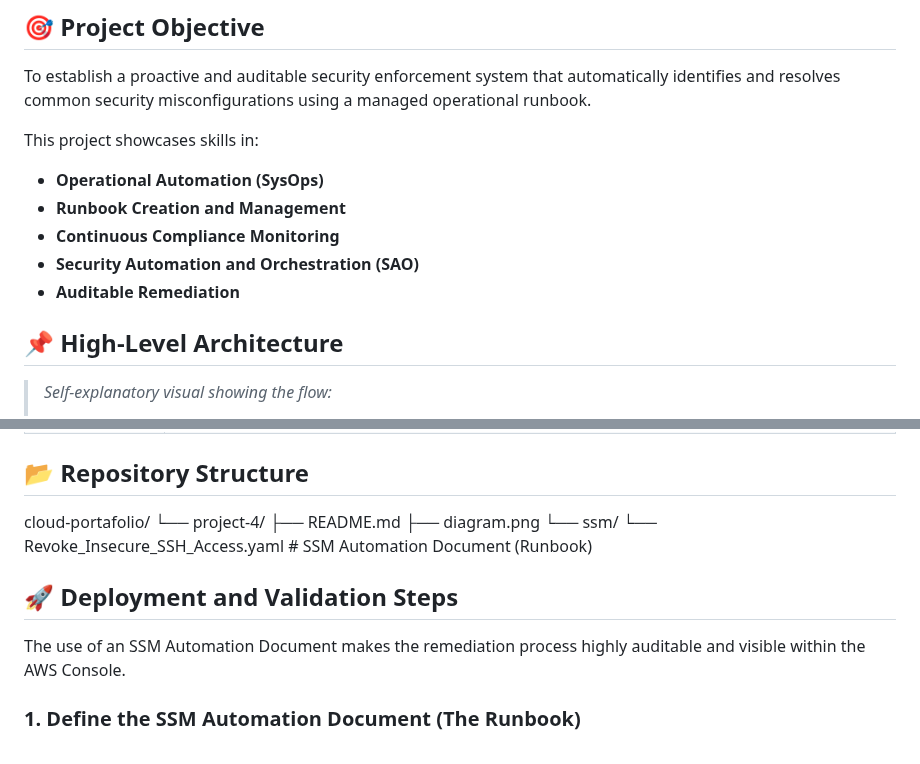
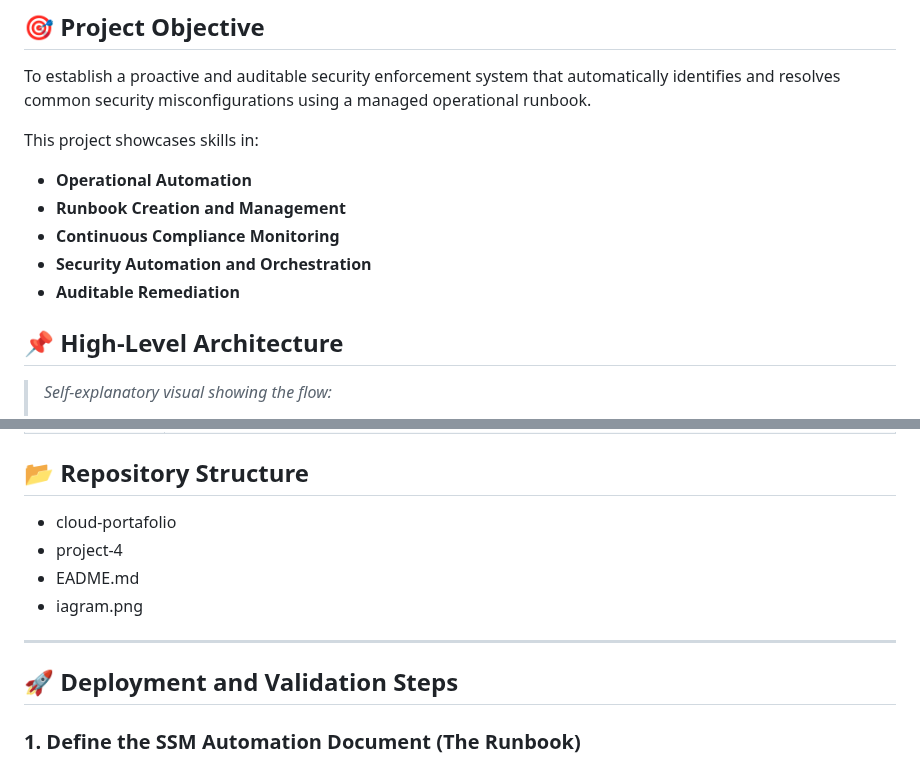
Before and after one commit to mmjv-03/cloud-portafolio, a Markdown page: proyecto-4/README.md, 2 parts joined by grey strips. Drawn GitHub-style.

```diff
--- a/proyecto-4/README.md
+++ b/proyecto-4/README.md
@@ -15,15 +15,13 @@ Technologies used:
 To establish a proactive and auditable security enforcement system that automatically identifies and resolves common security misconfigurations using a managed operational runbook.
 
 This project showcases skills in:
-* **Operational Automation (SysOps)**
+* **Operational Automation**
 * **Runbook Creation and Management**
 * **Continuous Compliance Monitoring**
-* **Security Automation and Orchestration (SAO)**
+* **Security Automation and Orchestration**
 * **Auditable Remediation**
 
 ## 📌 High-Level Architecture
-
-
 
 > *Self-explanatory visual showing the flow:*
 > 1.  **Non-Compliant Resource:** A new Security Group (SG) is created with SSH access open to the world (`0.0.0.0/0`).
@@ -43,11 +41,14 @@ This project showcases skills in:
 
 ## 📂 Repository Structure
 
-cloud-portafolio/ └── project-4/ ├── README.md ├── diagram.png └── ssm/ └── Revoke_Insecure_SSH_Access.yaml # SSM Automation Document (Runbook)
+- cloud-portafolio
+- project-4
+- EADME.md
+- iagram.png
+
+---
 
 ## 🚀 Deployment and Validation Steps
-
-The use of an SSM Automation Document makes the remediation process highly auditable and visible within the AWS Console.
 
 ### 1. Define the SSM Automation Document (The Runbook)
 
```
